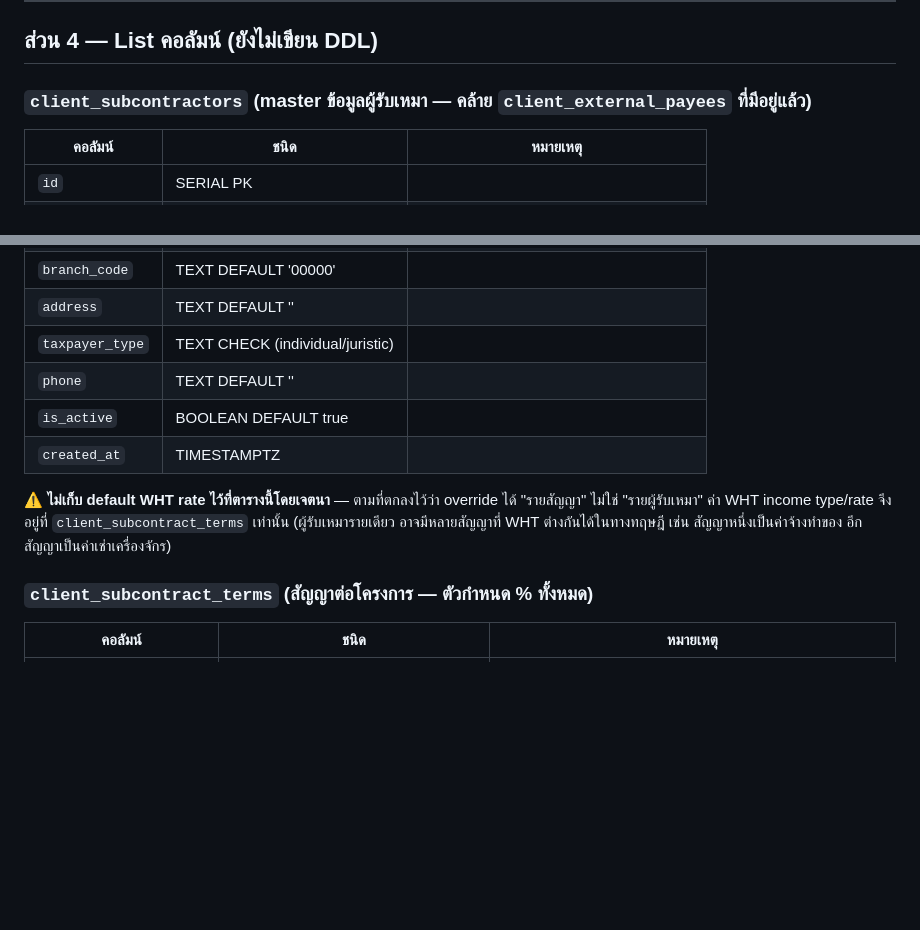
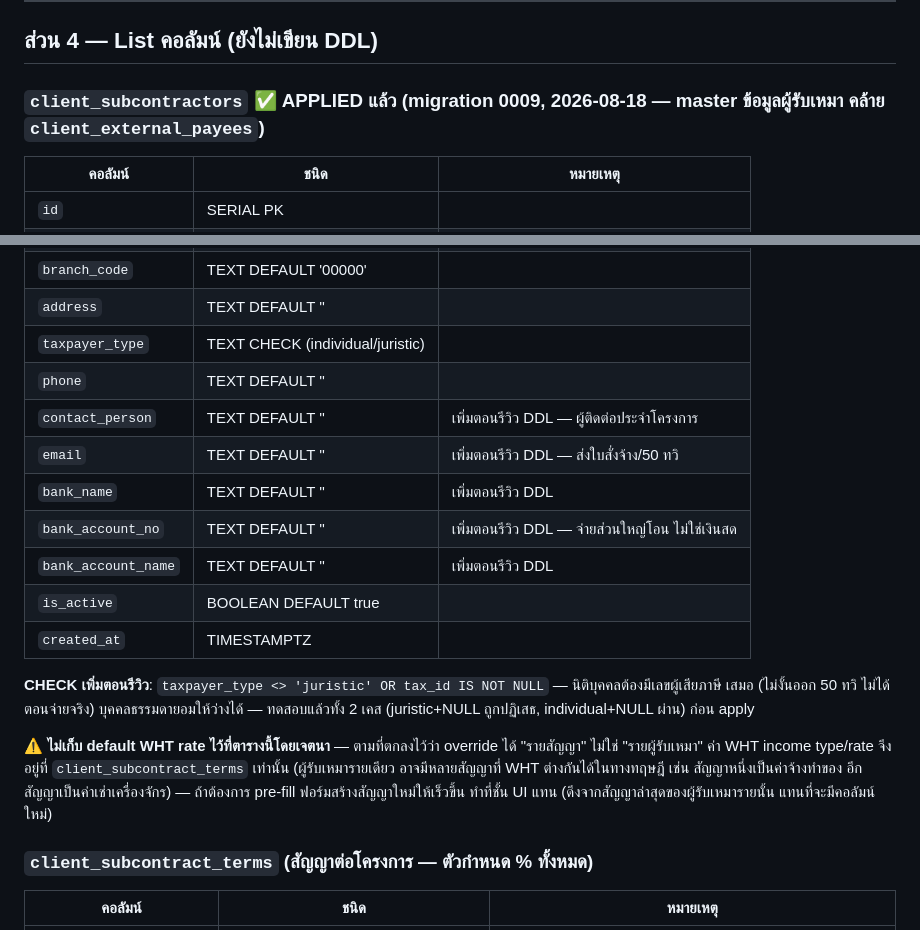
Before and after one commit to ballpopzaza219-dotcom/sales-presentation, a Markdown page: server/docs/subcontractor-module-plan.md, 2 parts joined by grey strips. Rendered like a GitHub page; blank space fills up the shorter version.

Commit message:
Sync subcontractor plan doc column list with the applied 0009 schema

```diff
--- a/server/docs/subcontractor-module-plan.md
+++ b/server/docs/subcontractor-module-plan.md
@@ -156,7 +156,7 @@ Dr 2130 เจ้าหนี้ผู้รับเหมาช่วง    15
 
 ## ส่วน 4 — List คอลัมน์ (ยังไม่เขียน DDL)
 
-### `client_subcontractors` (master ข้อมูลผู้รับเหมา — คล้าย `client_external_payees` ที่มีอยู่แล้ว)
+### `client_subcontractors` ✅ **APPLIED แล้ว** (migration 0009, 2026-08-18 — master ข้อมูลผู้รับเหมา คล้าย `client_external_payees`)
 
 | คอลัมน์ | ชนิด | หมายเหตุ |
 |---|---|---|
@@ -168,12 +168,23 @@ Dr 2130 เจ้าหนี้ผู้รับเหมาช่วง    15
 | `address` | TEXT DEFAULT '' | |
 | `taxpayer_type` | TEXT CHECK (individual/juristic) | |
 | `phone` | TEXT DEFAULT '' | |
+| `contact_person` | TEXT DEFAULT '' | เพิ่มตอนรีวิว DDL — ผู้ติดต่อประจำโครงการ |
+| `email` | TEXT DEFAULT '' | เพิ่มตอนรีวิว DDL — ส่งใบสั่งจ้าง/50 ทวิ |
+| `bank_name` | TEXT DEFAULT '' | เพิ่มตอนรีวิว DDL |
+| `bank_account_no` | TEXT DEFAULT '' | เพิ่มตอนรีวิว DDL — จ่ายส่วนใหญ่โอน ไม่ใช่เงินสด |
+| `bank_account_name` | TEXT DEFAULT '' | เพิ่มตอนรีวิว DDL |
 | `is_active` | BOOLEAN DEFAULT true | |
 | `created_at` | TIMESTAMPTZ | |
 
+**CHECK เพิ่มตอนรีวิว**: `taxpayer_type <> 'juristic' OR tax_id IS NOT NULL` — นิติบุคคลต้องมีเลขผู้เสียภาษี
+เสมอ (ไม่งั้นออก 50 ทวิ ไม่ได้ตอนจ่ายจริง) บุคคลธรรมดายอมให้ว่างได้ — ทดสอบแล้วทั้ง 2 เคส (juristic+NULL
+ถูกปฏิเสธ, individual+NULL ผ่าน) ก่อน apply
+
 ⚠️ **ไม่เก็บ default WHT rate ไว้ที่ตารางนี้โดยเจตนา** — ตามที่ตกลงไว้ว่า override ได้ "รายสัญญา" ไม่ใช่
 "รายผู้รับเหมา" ค่า WHT income type/rate จึงอยู่ที่ `client_subcontract_terms` เท่านั้น (ผู้รับเหมารายเดียว
-อาจมีหลายสัญญาที่ WHT ต่างกันได้ในทางทฤษฎี เช่น สัญญาหนึ่งเป็นค่าจ้างทำของ อีกสัญญาเป็นค่าเช่าเครื่องจักร)
+อาจมีหลายสัญญาที่ WHT ต่างกันได้ในทางทฤษฎี เช่น สัญญาหนึ่งเป็นค่าจ้างทำของ อีกสัญญาเป็นค่าเช่าเครื่องจักร) —
+ถ้าต้องการ pre-fill ฟอร์มสร้างสัญญาใหม่ให้เร็วขึ้น ทำที่ชั้น UI แทน (ดึงจากสัญญาล่าสุดของผู้รับเหมารายนั้น
+แทนที่จะมีคอลัมน์ใหม่)
 
 ### `client_subcontract_terms` (สัญญาต่อโครงการ — ตัวกำหนด % ทั้งหมด)
 
```
